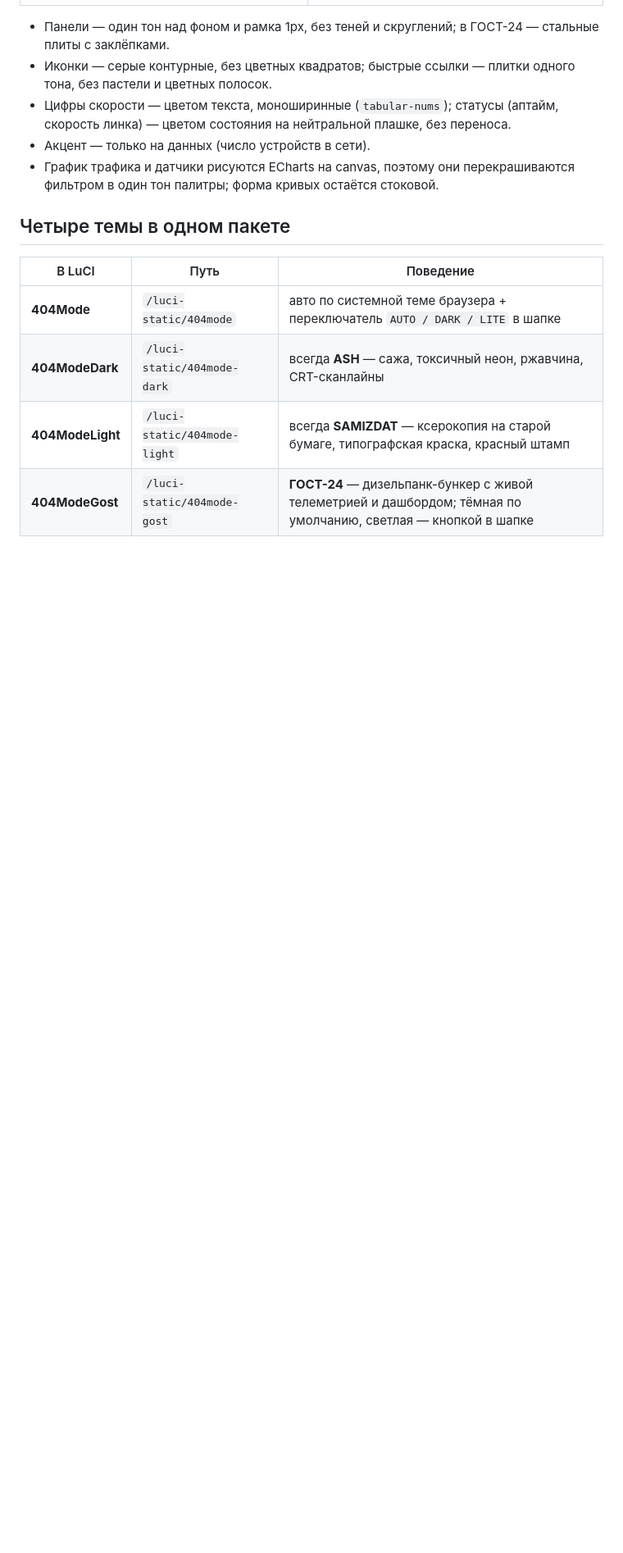
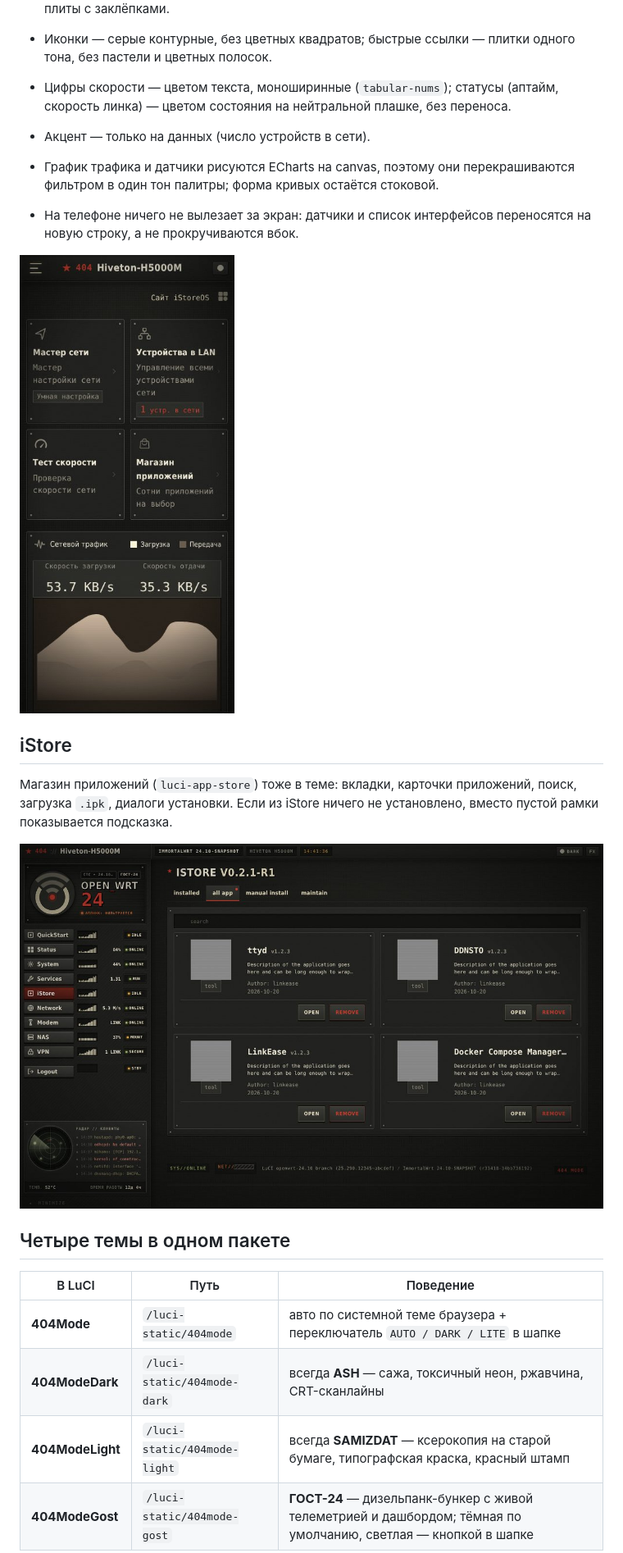
Before and after one commit to dontbass/404-Mode, a Markdown page: README.md, the part around the change. Shown at 82% size. Drawn GitHub-style; pictures changed too: docs/istore-gost.jpg (added), docs/quickstart-gost-mobile.jpg (added); blank space fills up the shorter version.

```diff
--- a/README.md
+++ b/README.md
@@ -73,6 +73,16 @@
 - Цифры скорости — цветом текста, моноширинные (`tabular-nums`); статусы (аптайм, скорость линка) — цветом состояния на нейтральной плашке, без переноса.
 - Акцент — только на данных (число устройств в сети).
 - График трафика и датчики рисуются ECharts на canvas, поэтому они перекрашиваются фильтром в один тон палитры; форма кривых остаётся стоковой.
+
+- На телефоне ничего не вылезает за экран: датчики и список интерфейсов переносятся на новую строку, а не прокручиваются вбок.
+
+![quickstart gost mobile](docs/quickstart-gost-mobile.jpg)
+
+## iStore
+
+Магазин приложений (`luci-app-store`) тоже в теме: вкладки, карточки приложений, поиск, загрузка `.ipk`, диалоги установки. Если из iStore ничего не установлено, вместо пустой рамки показывается подсказка.
+
+![istore gost](docs/istore-gost.jpg)
 
 ## Четыре темы в одном пакете
 
```
Also changed, not shown: 3 other files.
